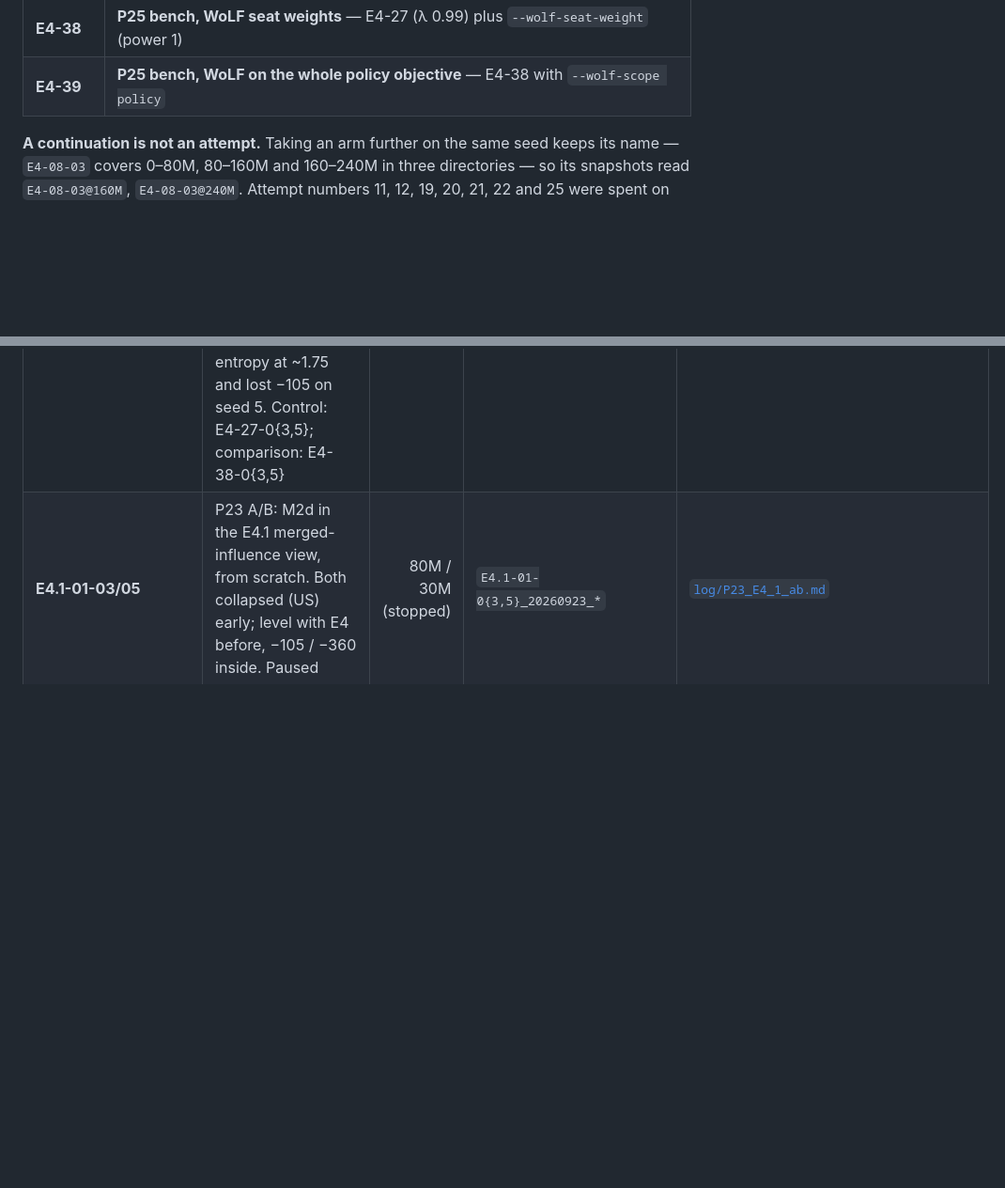
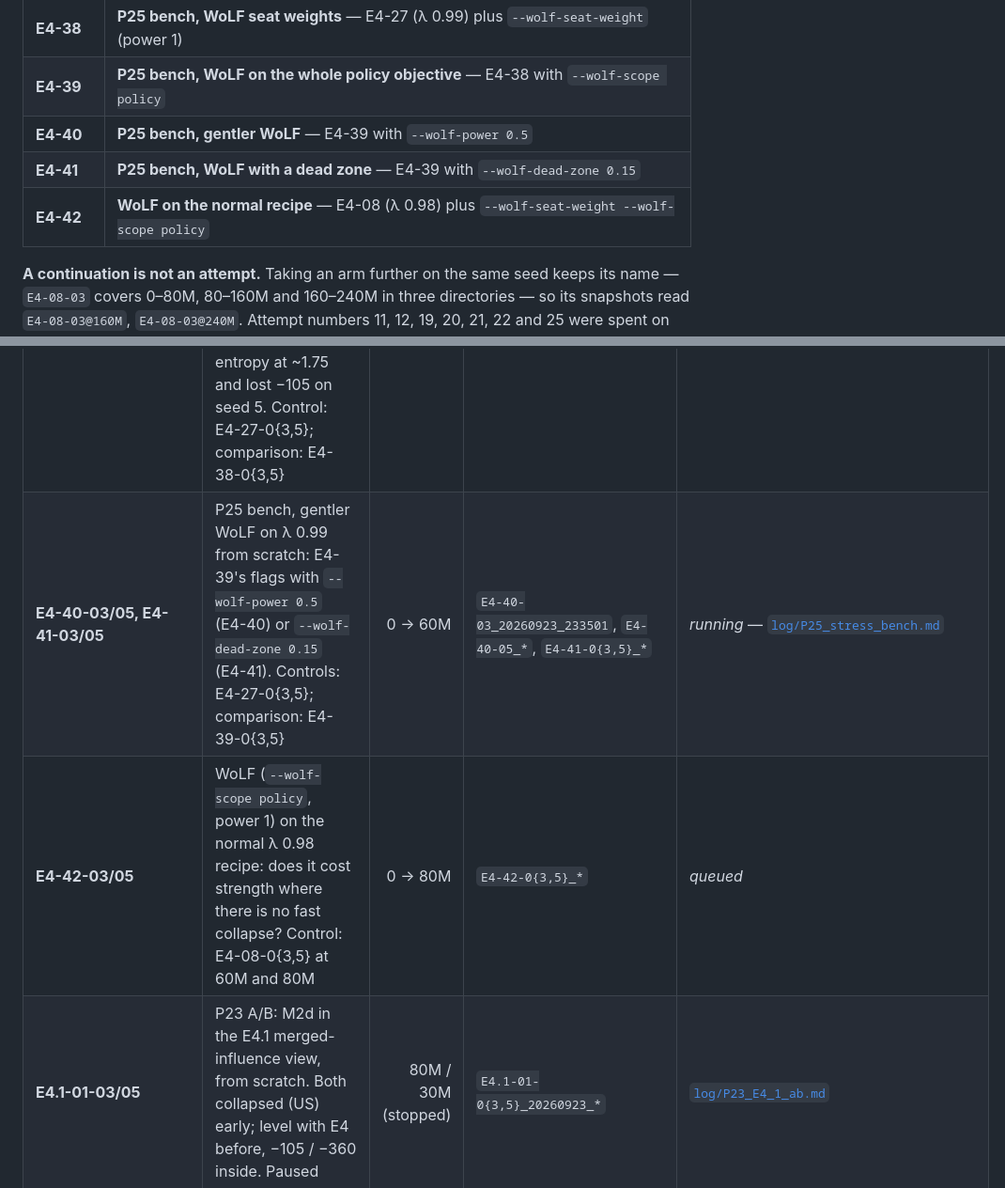
Before and after one commit to mihaild/DeepStruggle, a Markdown page: research/runs.md, 2 parts joined by grey strips. Shown at 94% size. Drawn GitHub-style; blank space fills up the shorter version.

Commit message:
plan(P25): steps 3d (gentler WoLF, E4-40/41) and 3e (WoLF on lambda 0.98, E4-42)
Co-Authored-By: Claude Opus 5.5 (1M context) <noreply@anthropic.com>
Claude-Session: https://claude.ai/code/session_01WensYhWhfvxwFTMHChPCRQ

```diff
--- a/research/runs.md
+++ b/research/runs.md
@@ -56,6 +56,9 @@ stays legible:
 | **E4-37** | **P25 bench, slow π_ref** — E4-27 (λ 0.99) plus `--ref-update-freq 5000000` |
 | **E4-38** | **P25 bench, WoLF seat weights** — E4-27 (λ 0.99) plus `--wolf-seat-weight` (power 1) |
 | **E4-39** | **P25 bench, WoLF on the whole policy objective** — E4-38 with `--wolf-scope policy` |
+| **E4-40** | **P25 bench, gentler WoLF** — E4-39 with `--wolf-power 0.5` |
+| **E4-41** | **P25 bench, WoLF with a dead zone** — E4-39 with `--wolf-dead-zone 0.15` |
+| **E4-42** | **WoLF on the normal recipe** — E4-08 (λ 0.98) plus `--wolf-seat-weight --wolf-scope policy` |
 
 **A continuation is not an attempt.** Taking an arm further on the same seed keeps its name —
 `E4-08-03` covers 0–80M, 80–160M and 160–240M in three directories — so its snapshots read
@@ -133,6 +136,8 @@ having deliberately.
 | **E4-36-03/05, E4-37-03/05, E4-35-03** | P25 collapse stress bench: E4-27's flags (λ 0.99 from scratch, collapsed on both seeds) plus one lever each — `--seat-balance` (E4-36), slow π_ref `--ref-update-freq 5000000` (E4-37), `--per-seat-adv-norm` (E4-35, seed 3 only, predicted null). Control: E4-27-0{3,5} at matched steps | 0 → 60M | `E4-36-03_20260923_144424`, `E4-3{5,6,7}-0*_20260923_151*` (launched 15:12–15:14; each `launch_flags --diff` against its E4-27 shows only its lever and `--train-steps`) | [`log/P25_stress_bench.md`](log/P25_stress_bench.md) |
 | **E4-38-03/05** | P25 bench, WoLF seat weights: E4-27's flags (λ 0.99 from scratch) plus `--wolf-seat-weight` at power 1 (w_us = 2x, w_ussr = 2(1−x), x the USSR's smoothed pure-self-play share). Control: E4-27-0{3,5} and the other bench levers at 60M | 0 → 60M | `E4-38-03_20260923_175411`, `E4-38-05_20260923_175441` | [`log/P25_stress_bench.md`](log/P25_stress_bench.md) |
 | **E4-39-03/05** | P25 bench, WoLF as a per-seat learning rate: E4-38's flags plus `--wolf-scope policy`, so the surrogate, entropy bonus and KL to π_ref are all scaled by the seat's weight. E4-38's surrogate-only weights held entropy at ~1.75 and lost −105 on seed 5. Control: E4-27-0{3,5}; comparison: E4-38-0{3,5} | 0 → 60M | `E4-39-03_20260923_201105`, `E4-39-05_20260923_201135` | [`log/P25_stress_bench.md`](log/P25_stress_bench.md) |
+| **E4-40-03/05, E4-41-03/05** | P25 bench, gentler WoLF on λ 0.99 from scratch: E4-39's flags with `--wolf-power 0.5` (E4-40) or `--wolf-dead-zone 0.15` (E4-41). Controls: E4-27-0{3,5}; comparison: E4-39-0{3,5} | 0 → 60M | `E4-40-03_20260923_233501`, `E4-40-05_*`, `E4-41-0{3,5}_*` | *running* — [`log/P25_stress_bench.md`](log/P25_stress_bench.md) |
+| **E4-42-03/05** | WoLF (`--wolf-scope policy`, power 1) on the normal λ 0.98 recipe: does it cost strength where there is no fast collapse? Control: E4-08-0{3,5} at 60M and 80M | 0 → 80M | `E4-42-0{3,5}_*` | *queued* |
 | **E4.1-01-03/05** | P23 A/B: M2d in the E4.1 merged-influence view, from scratch. Both collapsed (US) early; level with E4 before, −105 / −360 inside. Paused | 80M / 30M (stopped) | `E4.1-01-0{3,5}_20260923_*` | [`log/P23_E4_1_ab.md`](log/P23_E4_1_ab.md) |
 | **E4-08-05-160M.11** | seed branch of seed 5: `E4-08-05@160M` continued to 240M under seed 11, a second seed-5 baseline because the plain seed-5 continuation (`E4-08-05_20260923_095214`) collapsed (US 1% of self-play at 209M) | 160M → 240M | `E4-08-05-160M.11_20260923_122421` | [`log/E4_late_dynamics.md`](log/E4_late_dynamics.md) |
 | **E4-08-03-160M.11** | seed branch: `E4-08-03@160M` continued to 240M under seed 11, otherwise identical to E4-08-03's 160→240M leg. Is that leg's 200M dip seed 3's or M2d's? Also a second baseline for E4-29..33 | 160M → 240M | `E4-08-03-160M.11_20260923_072049` | [`log/E4_late_dynamics.md`](log/E4_late_dynamics.md) |
```
Also changed, not shown: research/plans/P25_collapse_robustness.md (+2 -0 lines).
